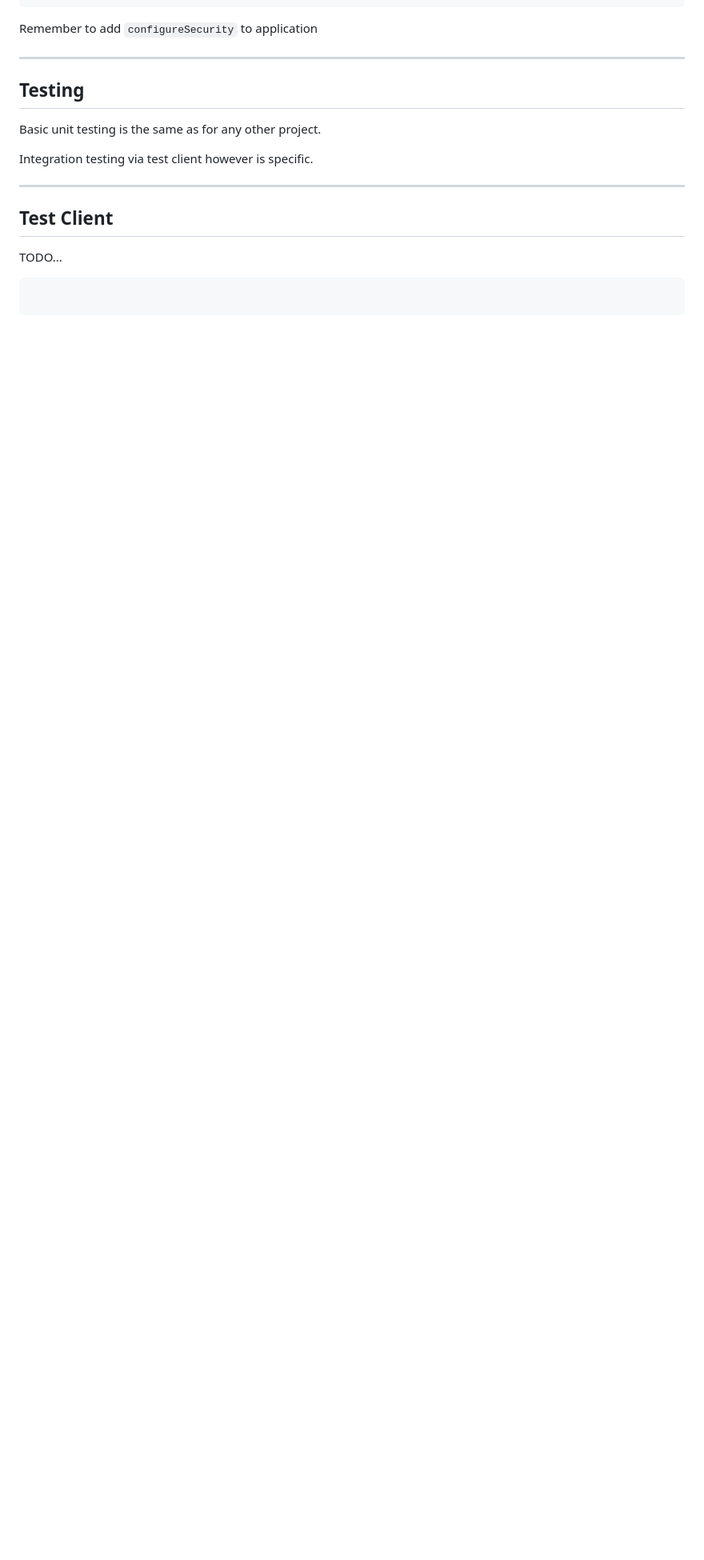
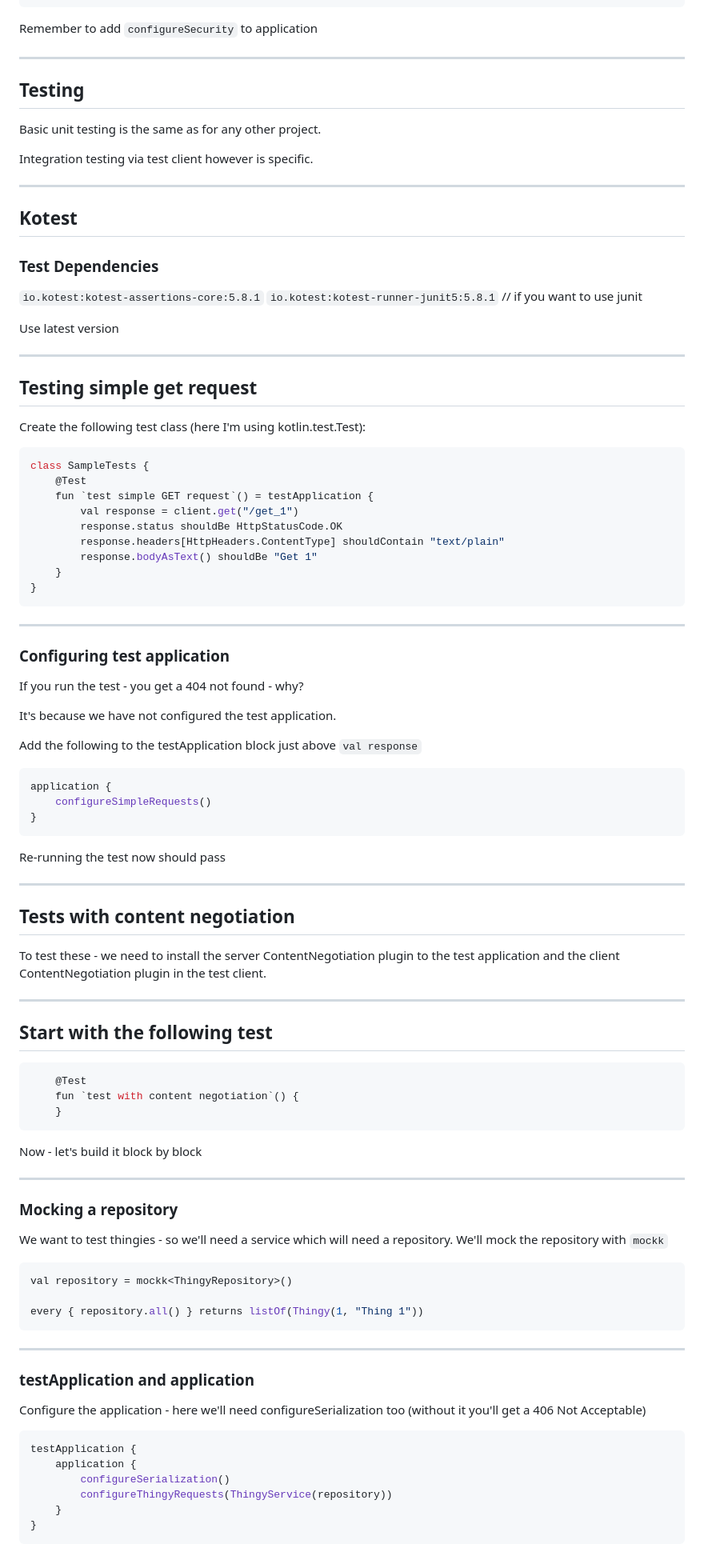
Before and after one commit to Itera/ktor-workshop, a Markdown page: README.md, the part around the change printed below. Shown: that part at 80% size. Drawn GitHub-style; blank space fills up the shorter version.

Commit message:
Add some tests

````diff
--- a/README.md
+++ b/README.md
@@ -872,10 +872,93 @@ Integration testing via test client however is specific.
 
 ---
 
-## Test Client
+## Kotest
 
-TODO...
+### Test Dependencies
 
+`io.kotest:kotest-assertions-core:5.8.1`
+`io.kotest:kotest-runner-junit5:5.8.1` // if you want to use junit
+
+Use latest version
+
+---
+
+## Testing simple get request
+
+Create the following test class (here I'm using kotlin.test.Test):
+
+```kotlin
+class SampleTests {
+    @Test
+    fun `test simple GET request`() = testApplication {
+        val response = client.get("/get_1")
+        response.status shouldBe HttpStatusCode.OK
+        response.headers[HttpHeaders.ContentType] shouldContain "text/plain"
+        response.bodyAsText() shouldBe "Get 1"
+    }
+}
 ```
 
+---
+
+### Configuring test application
+
+If you run the test - you get a 404 not found - why?
+
+It's because we have not configured the test application.
+
+Add the following to the testApplication block just above `val response`
+
+```kotlin
+application {
+    configureSimpleRequests()
+}
 ```
+
+Re-running the test now should pass
+
+---
+
+## Tests with content negotiation
+
+To test these - we need to install the server ContentNegotiation plugin to the test application and the client ContentNegotiation plugin in the test client.
+
+---
+
+## Start with the following test
+
+```kotlin
+    @Test
+    fun `test with content negotiation`() {
+    }
+```
+
+Now - let's build it block by block
+
+---
+
+### Mocking a repository
+
+We want to test thingies - so we'll need a service which will need a repository. We'll mock the repository with `mockk`
+
+```kotlin
+val repository = mockk<ThingyRepository>()
+
+every { repository.all() } returns listOf(Thingy(1, "Thing 1"))
+```
+
+---
+
+### testApplication and application
+
+Configure the application - here we'll need configureSerialization too (without it you'll get a 406 Not Acceptable)
+
+```kotlin
+testApplication {
+    application {
+        configureSerialization()
+        configureThingyRequests(ThingyService(repository))
+    }
+}
+```
+
````
Also changed, not shown: other parts of README.md (+35 -0 lines).
